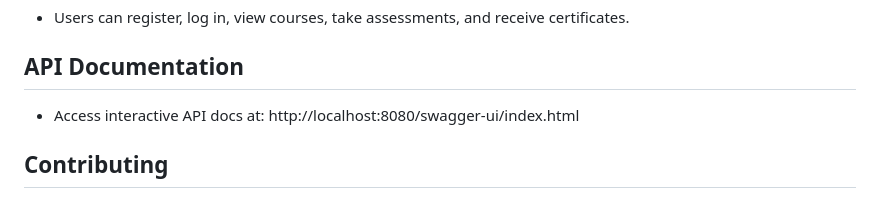
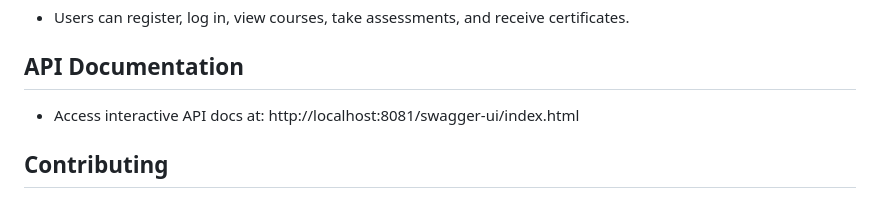
Before and after one commit to Karthickcjx/ELearning_management_system, a Markdown page: README.md, the part around the change. GitHub-like rendering.

Commit message:
Update README and run script for easier deployment

```diff
--- a/README.md
+++ b/README.md
@@ -118,7 +118,7 @@ This project is a Learning Management System (LMS) built with React.js for the f
 ## API Documentation
 
 - Access interactive API docs at:
-  http://localhost:8080/swagger-ui/index.html
+  http://localhost:8081/swagger-ui/index.html
 
 ## Contributing
 
```
